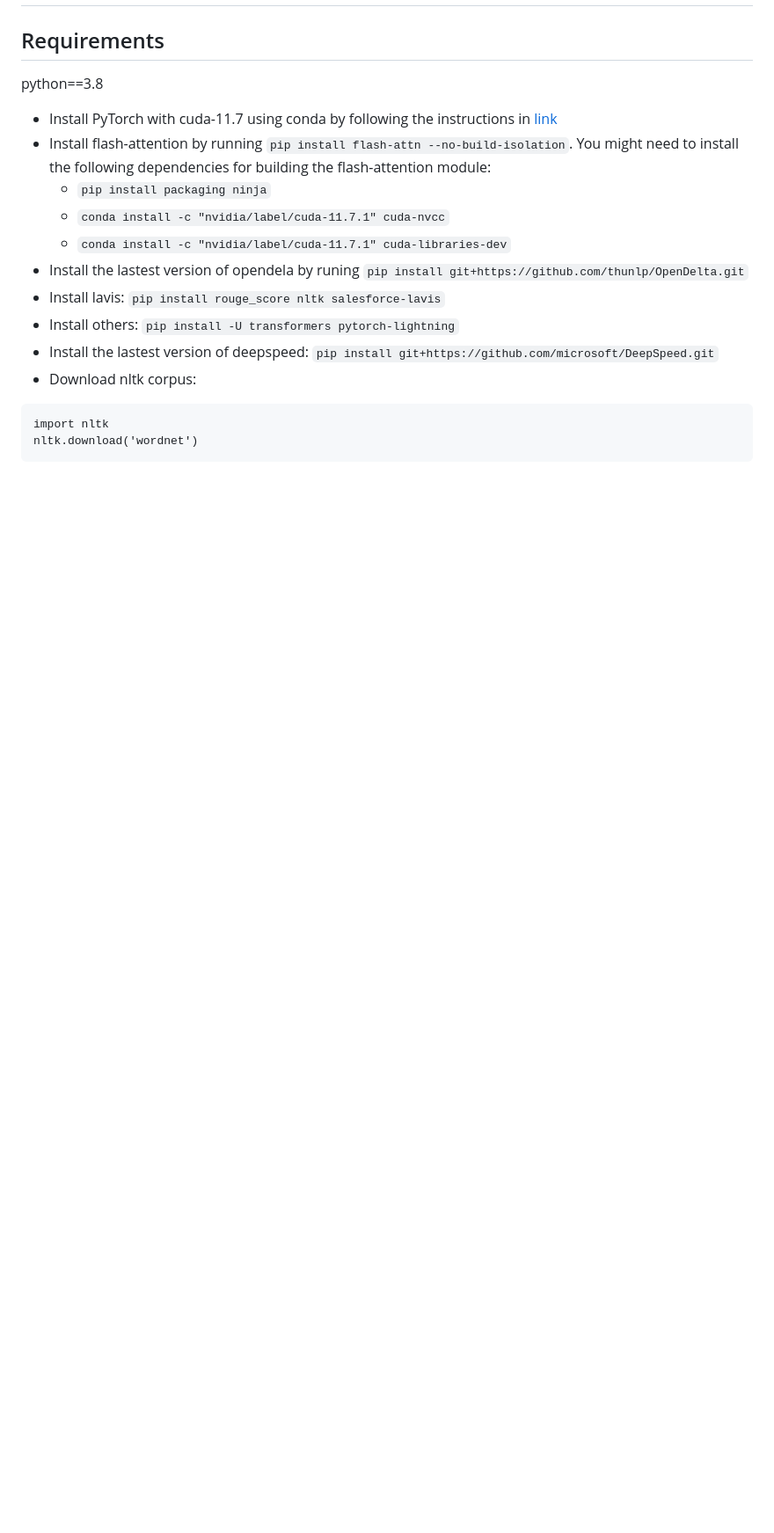
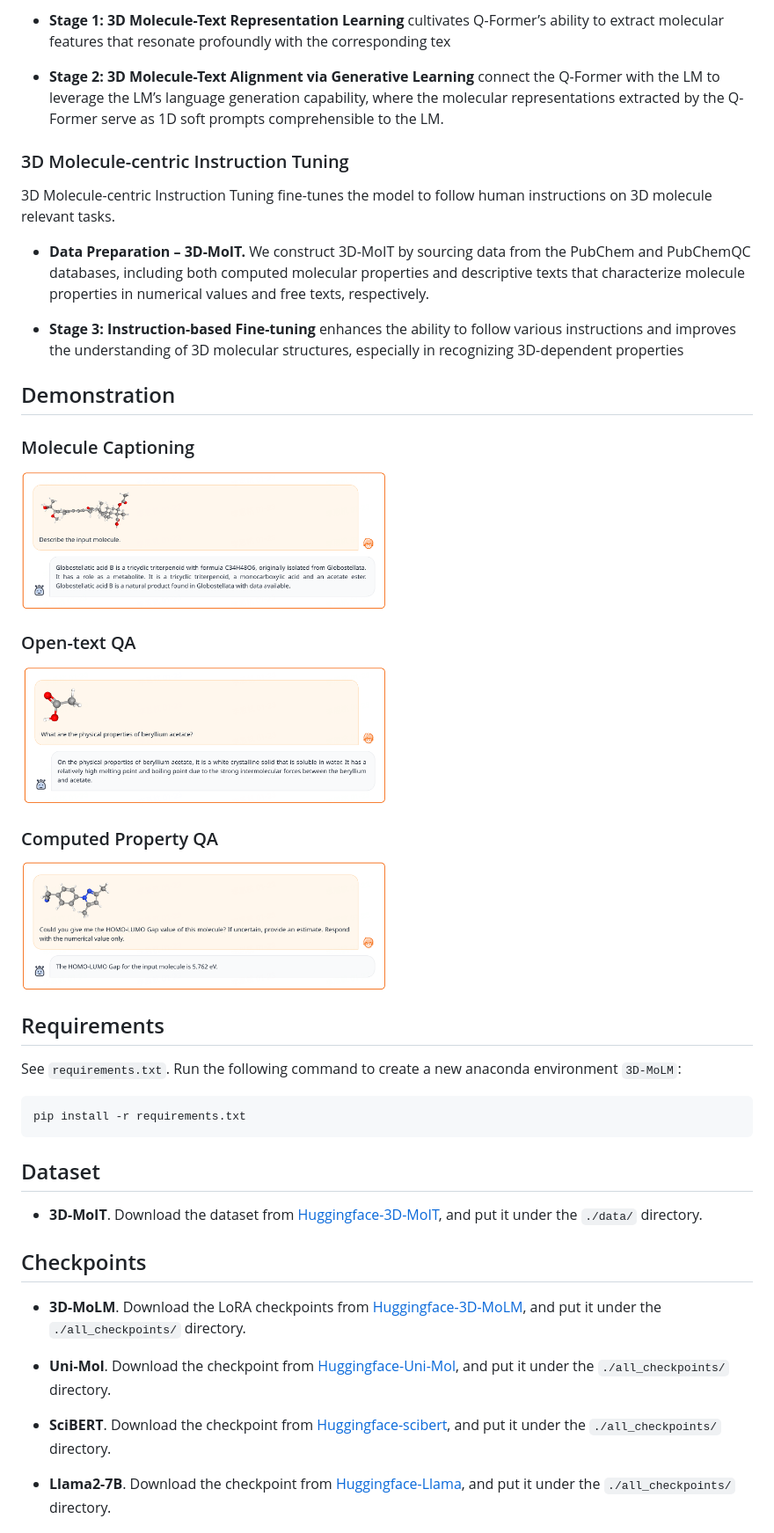
Before and after one commit to lsh0520/3D-MoLM, a Markdown page: README.md, the part around one of its changes. Shown at 88% size. GitHub-like rendering; pictures changed too: figures/computed-property-qa.png (added), figures/mol-cap.png (added), figures/open-text-qa.png (added); blank space fills up the shorter version.

````diff
--- a/README.md
+++ b/README.md
@@ -4,18 +33,51 @@
+* <b><span>Stage 1</span>: 3D Molecule-Text Representation Learning</b> cultivates Q-Former’s ability to extract molecular features that resonate profoundly with the corresponding tex</li>
+
+* <b><span>Stage 2</span>: 3D Molecule-Text Alignment via Generative Learning</b> connect the Q-Former with the LM to leverage the LM’s language generation capability, where the molecular representations extracted by the Q-Former serve as 1D soft prompts comprehensible to the LM.
+
+### 3D Molecule-centric Instruction Tuning
+3D Molecule-centric Instruction Tuning fine-tunes the model to follow human instructions on 3D molecule relevant tasks.
+
+* <b>Data Preparation – 3D-MoIT.</b> We construct 3D-MoIT by sourcing data from the PubChem and PubChemQC databases, including both computed molecular properties and descriptive texts that characterize molecule properties in numerical values and free texts, respectively.
+
+* <b><span>Stage 3</span>: Instruction-based Fine-tuning</b> enhances the ability to follow various instructions and improves the understanding of 3D molecular structures, especially in recognizing 3D-dependent properties
+
+## Demonstration
+
+### Molecule Captioning
+<p align="left">
+  <img src="./figures/mol-cap.png" alt="fig3" width="50%"/>
+</p>
+
+### Open-text QA
+<p align="left">
+  <img src="./figures/open-text-qa.png" alt="fig4" width="50%"/>
+</p>
+
+### Computed Property QA
+<p align="left">
+  <img src="./figures/computed-property-qa.png" alt="fig5" width="50%"/>
+</p>
+
 
 ## Requirements
 
-python==3.8
+See `requirements.txt`. Run the following command to create a new anaconda environment `3D-MoLM`:
 
-* Install PyTorch with cuda-11.7 using conda by following the instructions in [link](https://pytorch.org/get-started/locally/)
-* Install flash-attention by running `pip install flash-attn --no-build-isolation`. You might need to install the following dependencies for building the flash-attention module:
-    * `pip install packaging ninja`
-    * `conda install -c "nvidia/label/cuda-11.7.1" cuda-nvcc`
-    * `conda install -c "nvidia/label/cuda-11.7.1" cuda-libraries-dev`
-* Install the lastest version of opendela by runing `pip install git+https://github.com/thunlp/OpenDelta.git`
-* Install lavis: `pip install rouge_score nltk salesforce-lavis`
-* Install others: `pip install -U transformers pytorch-lightning`
-* Install the lastest version of deepspeed: `pip install git+https://github.com/microsoft/DeepSpeed.git`
-* Download nltk corpus:
+```bash
+pip install -r requirements.txt
 ```
-import nltk
-nltk.download('wordnet')
+
+## Dataset
+
+* **3D-MoIT**. Download the dataset from [Huggingface-3D-MoIT](https://huggingface.co/datasets/Sihangli/3D-MoIT), and put it under the `./data/` directory.
+
+## Checkpoints
+* **3D-MoLM**. Download the LoRA checkpoints from [Huggingface-3D-MoLM](https://huggingface.co/Sihangli/3D-MoLM), and put it under the `./all_checkpoints/` directory.
+
+* **Uni-Mol**. Download the checkpoint from [Huggingface-Uni-Mol](https://huggingface.co/Sihangli/3D-MoLM), and put it under the `./all_checkpoints/` directory.
+
+* **SciBERT**. Download the checkpoint from [Huggingface-scibert](https://huggingface.co/allenai/scibert_scivocab_uncased), and put it under the `./all_checkpoints/` directory.
+
+* **Llama2-7B**. Download the checkpoint from [Huggingface-Llama](https://huggingface.co/meta-llama/Llama-2-7b-hf), and put it under the `./all_checkpoints/` directory.
+
+
````
Also changed, not shown: other parts of README.md (+91 -1 lines), 1 other file.
